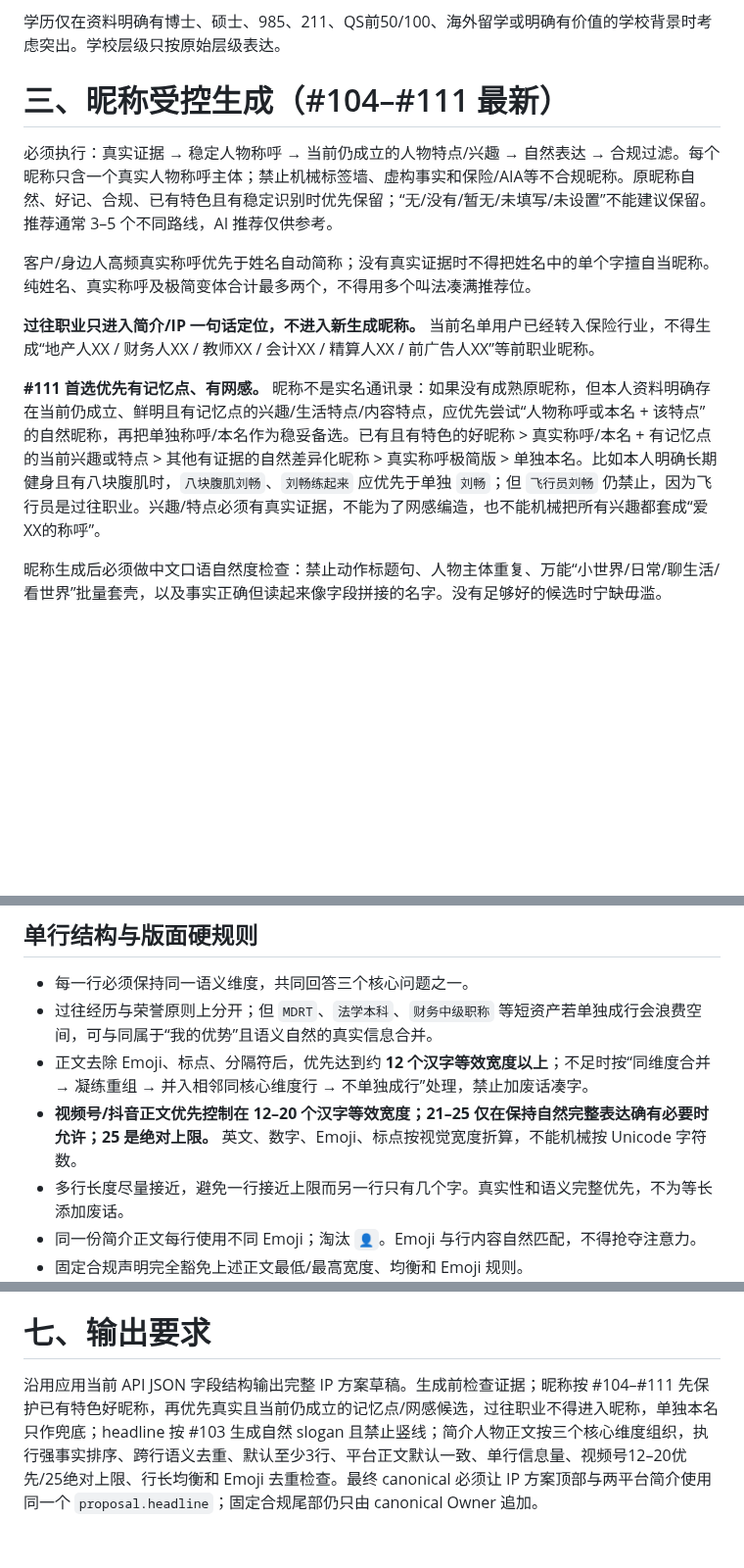
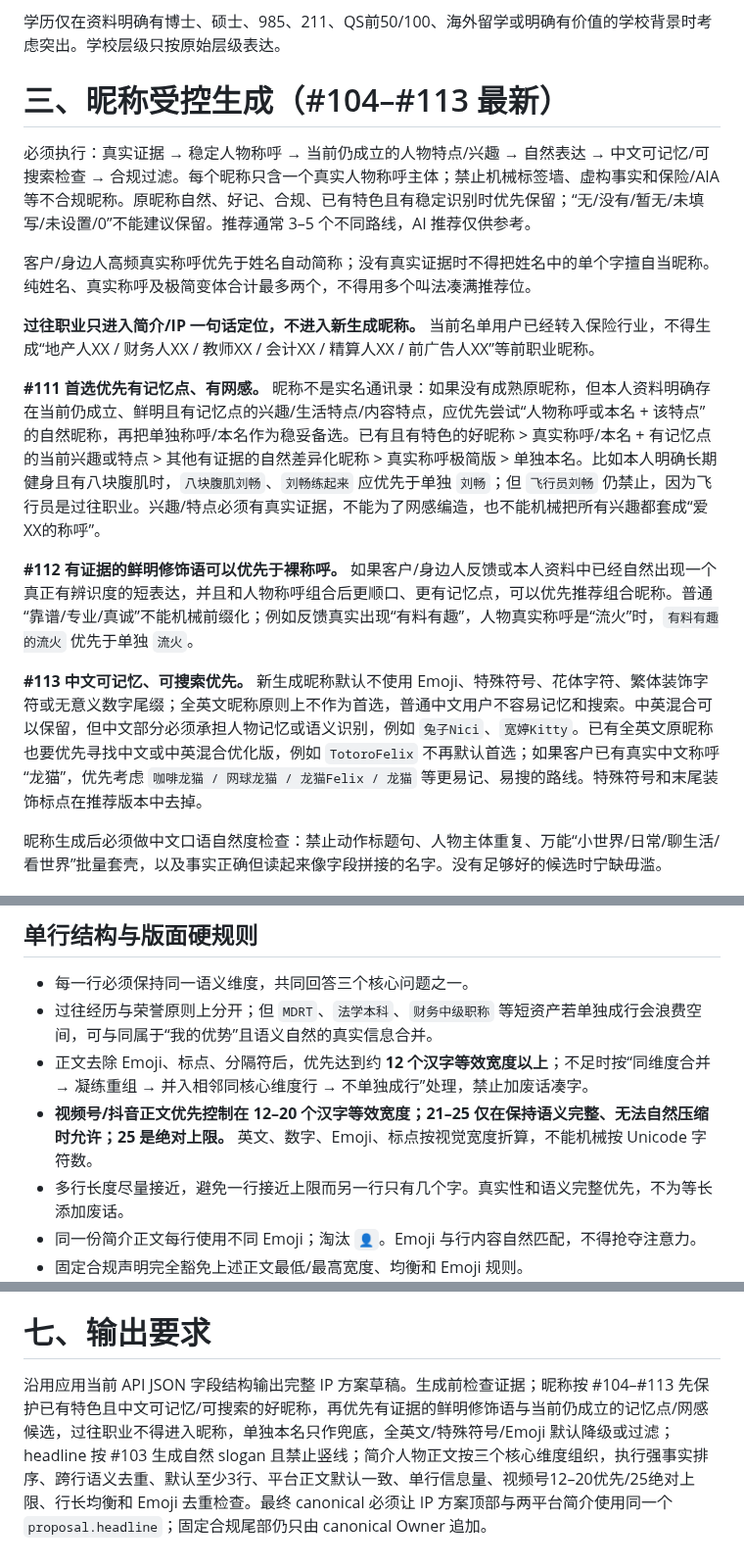
Before and after one commit to Yugongbiji/AIA-Auto-IP, a Markdown page: prompts/ip-persona-prompt.md, 3 parts joined by grey strips. Shown at 98% size. Rendered like a GitHub page; blank space fills up the shorter version.

Commit message:
prompt: sync nickname rules 112-113

```diff
--- a/prompts/ip-persona-prompt.md
+++ b/prompts/ip-persona-prompt.md
@@ -16,14 +16,18 @@
 
 学历仅在资料明确有博士、硕士、985、211、QS前50/100、海外留学或明确有价值的学校背景时考虑突出。学校层级只按原始层级表达。
 
-# 三、昵称受控生成（#104–#111 最新）
-必须执行：真实证据 → 稳定人物称呼 → 当前仍成立的人物特点/兴趣 → 自然表达 → 合规过滤。每个昵称只含一个真实人物称呼主体；禁止机械标签墙、虚构事实和保险/AIA等不合规昵称。原昵称自然、好记、合规、已有特色且有稳定识别时优先保留；“无/没有/暂无/未填写/未设置”不能建议保留。推荐通常 3–5 个不同路线，AI 推荐仅供参考。
+# 三、昵称受控生成（#104–#113 最新）
+必须执行：真实证据 → 稳定人物称呼 → 当前仍成立的人物特点/兴趣 → 自然表达 → 中文可记忆/可搜索检查 → 合规过滤。每个昵称只含一个真实人物称呼主体；禁止机械标签墙、虚构事实和保险/AIA等不合规昵称。原昵称自然、好记、合规、已有特色且有稳定识别时优先保留；“无/没有/暂无/未填写/未设置/0”不能建议保留。推荐通常 3–5 个不同路线，AI 推荐仅供参考。
 
 客户/身边人高频真实称呼优先于姓名自动简称；没有真实证据时不得把姓名中的单个字擅自当昵称。纯姓名、真实称呼及极简变体合计最多两个，不得用多个叫法凑满推荐位。
 
 **过往职业只进入简介/IP 一句话定位，不进入新生成昵称。** 当前名单用户已经转入保险行业，不得生成“地产人XX / 财务人XX / 教师XX / 会计XX / 精算人XX / 前广告人XX”等前职业昵称。
 
 **#111 首选优先有记忆点、有网感。** 昵称不是实名通讯录：如果没有成熟原昵称，但本人资料明确存在当前仍成立、鲜明且有记忆点的兴趣/生活特点/内容特点，应优先尝试“人物称呼或本名 + 该特点”的自然昵称，再把单独称呼/本名作为稳妥备选。已有且有特色的好昵称 > 真实称呼/本名 + 有记忆点的当前兴趣或特点 > 其他有证据的自然差异化昵称 > 真实称呼极简版 > 单独本名。比如本人明确长期健身且有八块腹肌时，`八块腹肌刘畅`、`刘畅练起来` 应优先于单独 `刘畅`；但 `飞行员刘畅` 仍禁止，因为飞行员是过往职业。兴趣/特点必须有真实证据，不能为了网感编造，也不能机械把所有兴趣都套成“爱XX的称呼”。
+
+**#112 有证据的鲜明修饰语可以优先于裸称呼。** 如果客户/身边人反馈或本人资料中已经自然出现一个真正有辨识度的短表达，并且和人物称呼组合后更顺口、更有记忆点，可以优先推荐组合昵称。普通“靠谱/专业/真诚”不能机械前缀化；例如反馈真实出现“有料有趣”，人物真实称呼是“流火”时，`有料有趣的流火` 优先于单独 `流火`。
+
+**#113 中文可记忆、可搜索优先。** 新生成昵称默认不使用 Emoji、特殊符号、花体字符、繁体装饰字符或无意义数字尾缀；全英文昵称原则上不作为首选，普通中文用户不容易记忆和搜索。中英混合可以保留，但中文部分必须承担人物记忆或语义识别，例如 `兔子Nici`、`宽婷Kitty`。已有全英文原昵称也要优先寻找中文或中英混合优化版，例如 `TotoroFelix` 不再默认首选；如果客户已有真实中文称呼“龙猫”，优先考虑 `咖啡龙猫 / 网球龙猫 / 龙猫Felix / 龙猫` 等更易记、易搜的路线。特殊符号和末尾装饰标点在推荐版本中去掉。
 
 昵称生成后必须做中文口语自然度检查：禁止动作标题句、人物主体重复、万能“小世界/日常/聊生活/看世界”批量套壳，以及事实正确但读起来像字段拼接的名字。没有足够好的候选时宁缺毋滥。
 
@@ -68,7 +72,7 @@
 - 每一行必须保持同一语义维度，共同回答三个核心问题之一。
 - 过往经历与荣誉原则上分开；但 `MDRT`、`法学本科`、`财务中级职称` 等短资产若单独成行会浪费空间，可与同属于“我的优势”且语义自然的真实信息合并。
 - 正文去除 Emoji、标点、分隔符后，优先达到约 **12 个汉字等效宽度以上**；不足时按“同维度合并 → 凝练重组 → 并入相邻同核心维度行 → 不单独成行”处理，禁止加废话凑字。
-- **视频号/抖音正文优先控制在 12–20 个汉字等效宽度；21–25 仅在保持自然完整表达确有必要时允许；25 是绝对上限。** 英文、数字、Emoji、标点按视觉宽度折算，不能机械按 Unicode 字符数。
+- **视频号/抖音正文优先控制在 12–20 个汉字等效宽度；21–25 仅在保持语义完整、无法自然压缩时允许；25 是绝对上限。** 英文、数字、Emoji、标点按视觉宽度折算，不能机械按 Unicode 字符数。
 - 多行长度尽量接近，避免一行接近上限而另一行只有几个字。真实性和语义完整优先，不为等长添加废话。
 - 同一份简介正文每行使用不同 Emoji；淘汰 `👤`。Emoji 与行内容自然匹配，不得抢夺注意力。
 - 固定合规声明完全豁免上述正文最低/最高宽度、均衡和 Emoji 规则。
@@ -96,4 +100,4 @@
 禁止绝对化、承诺型或 AI 自嗨表达；真实账号有人使用不代表系统可以推荐。
 
 # 七、输出要求
-沿用应用当前 API JSON 字段结构输出完整 IP 方案草稿。生成前检查证据；昵称按 #104–#111 先保护已有特色好昵称，再优先真实且当前仍成立的记忆点/网感候选，过往职业不得进入昵称，单独本名只作兜底；headline 按 #103 生成自然 slogan 且禁止竖线；简介人物正文按三个核心维度组织，执行强事实排序、跨行语义去重、默认至少3行、平台正文默认一致、单行信息量、视频号12–20优先/25绝对上限、行长均衡和 Emoji 去重检查。最终 canonical 必须让 IP 方案顶部与两平台简介使用同一个 `proposal.headline`；固定合规尾部仍只由 canonical Owner 追加。
+沿用应用当前 API JSON 字段结构输出完整 IP 方案草稿。生成前检查证据；昵称按 #104–#113 先保护已有特色且中文可记忆/可搜索的好昵称，再优先有证据的鲜明修饰语与当前仍成立的记忆点/网感候选，过往职业不得进入昵称，单独本名只作兜底，全英文/特殊符号/Emoji 默认降级或过滤；headline 按 #103 生成自然 slogan 且禁止竖线；简介人物正文按三个核心维度组织，执行强事实排序、跨行语义去重、默认至少3行、平台正文默认一致、单行信息量、视频号12–20优先/25绝对上限、行长均衡和 Emoji 去重检查。最终 canonical 必须让 IP 方案顶部与两平台简介使用同一个 `proposal.headline`；固定合规尾部仍只由 canonical Owner 追加。
```
